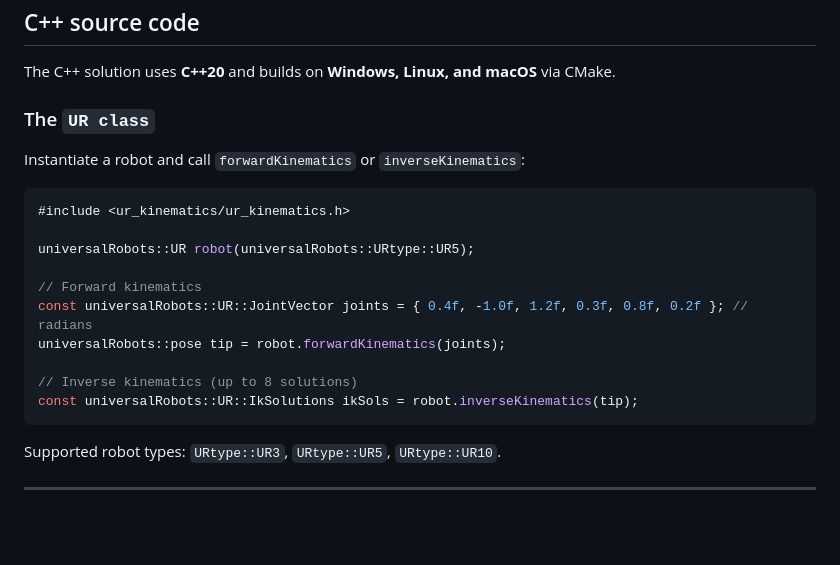
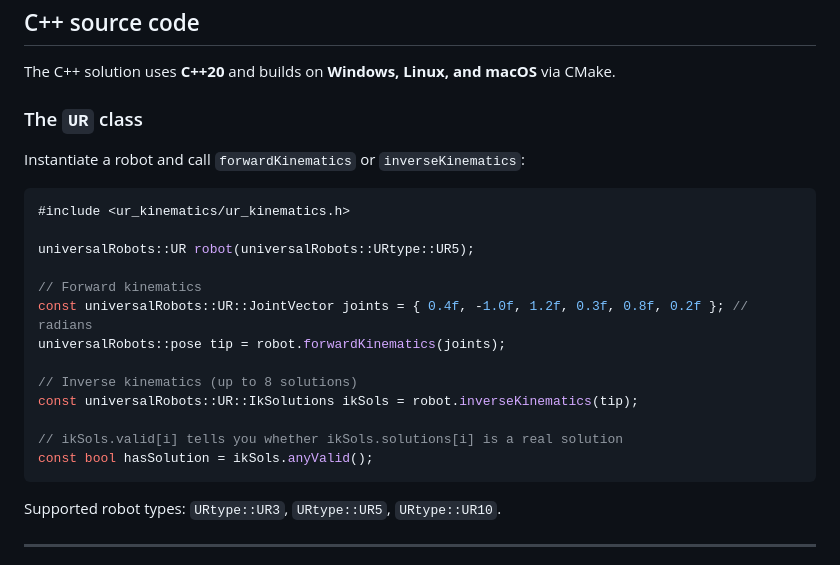
Before and after one commit to Jgocunha/universal-robots-kinematics, a Markdown page: README.md, the part around the change. Drawn GitHub-style; blank space fills up the shorter version.

Commit message:
docs: tighten README against new typed IK API (#20) (#45)
Fix `UR class` code-span typo and show ikSols.anyValid()/valid[] usage
in the FK+IK example, since the recon showed the README already had
badges + a working example but predated the typed IkSolutions validity
API added in task 04e. Snippet verified to compile standalone against
the current headers.

````diff
--- a/README.md
+++ b/README.md
@@ -40,7 +40,7 @@ This repository is the **C++ library** (UR3/UR5/UR10, C++20, CMake). The origina
 
 The C++ solution uses **C++20** and builds on **Windows, Linux, and macOS** via CMake.
 
-### The `UR class`
+### The `UR` class
 
 Instantiate a robot and call `forwardKinematics` or `inverseKinematics`:
 
@@ -55,6 +55,9 @@ universalRobots::pose tip = robot.forwardKinematics(joints);
 
 // Inverse kinematics (up to 8 solutions)
 const universalRobots::UR::IkSolutions ikSols = robot.inverseKinematics(tip);
+
+// ikSols.valid[i] tells you whether ikSols.solutions[i] is a real solution
+const bool hasSolution = ikSols.anyValid();
 ```
 
 Supported robot types: `URtype::UR3`, `URtype::UR5`, `URtype::UR10`.
````
